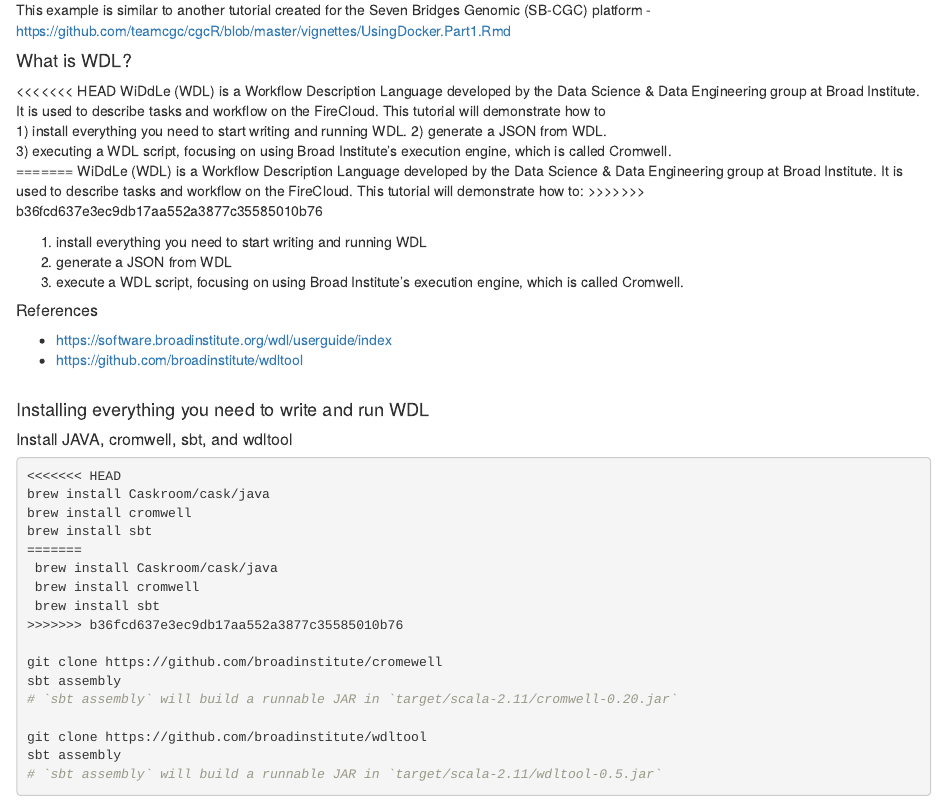
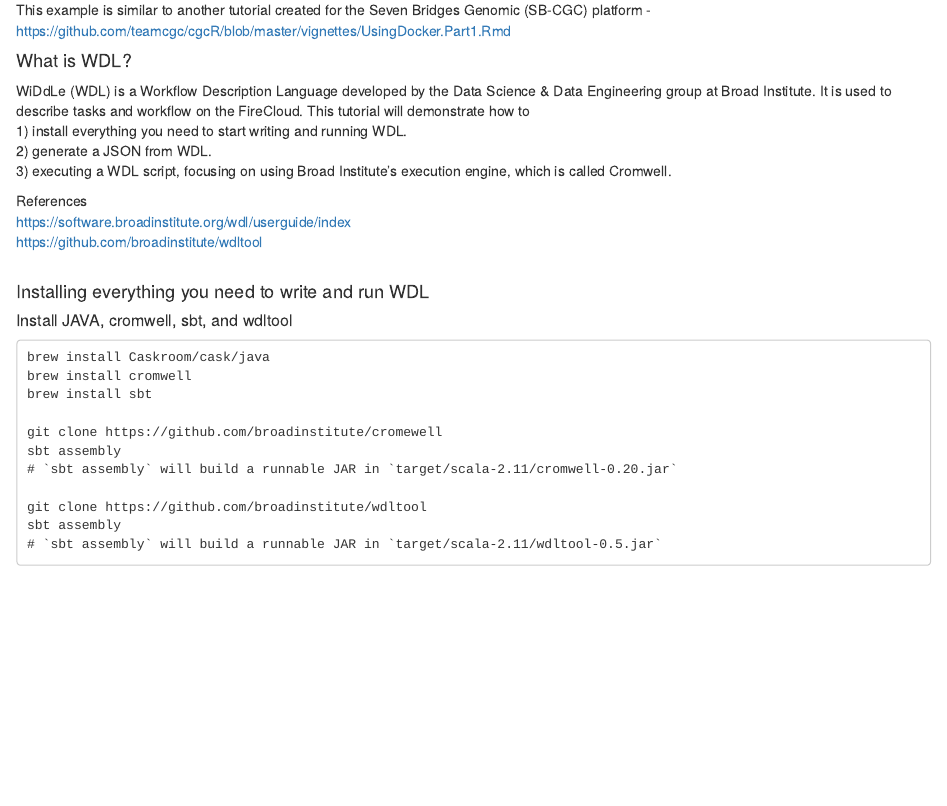
Before and after one commit to teamcgc/cgcR, an R Markdown document (vignettes/FireCloud-UsingWDL.Rmd): the page in a window 1100 px wide, from 180 px down. Rendered offline with R 4.5, knitr and Pandoc, with nearby package versions; both versions are drawn in the output format of the newer one.

Commit message:
update WDL and docker runtime

````diff
--- a/vignettes/FireCloud-UsingWDL.Rmd
+++ b/vignettes/FireCloud-UsingWDL.Rmd
@@ -2,7 +2,7 @@
 title: "FireCloud-intro2-Using WDL"
 author: "Steve Tsang"
 date: "July 5, 2016"
-output: pdf_document
+output: html_document
 ---
 This tutorial provides the steps for creating a WiDdLe (WDL) file to run analysis on the FireCloud.  A basic introduction to the FireCloud can be found here - https://github.com/teamcgc/cgcR/blob/master/vignettes/Firecloud.intro.Rmd
 
@@ -11,37 +11,23 @@
 
 #### What is WDL?
 
-<<<<<<< HEAD
 WiDdLe (WDL) is a Workflow Description Language developed by the Data Science & Data Engineering group at Broad Institute.  It is used to describe tasks and workflow on the FireCloud.  This tutorial will demonstrate how to
 1) install everything you need to start writing and running WDL.
 2) generate a JSON from WDL.
 3) executing a WDL script, focusing on using Broad Institute's execution engine, which is called Cromwell.
-=======
-WiDdLe (WDL) is a Workflow Description Language developed by the Data Science & Data Engineering group at Broad Institute.  It is used to describe tasks and workflow on the FireCloud.  This tutorial will demonstrate how to:
->>>>>>> b36fcd637e3ec9db17aa552a3877c35585010b76
 
-1. install everything you need to start writing and running WDL
-2. generate a JSON from WDL
-3. execute a WDL script, focusing on using Broad Institute's execution engine, which is called Cromwell.
-
-##### References
-- <https://software.broadinstitute.org/wdl/userguide/index>
-- <https://github.com/broadinstitute/wdltool>
+References
+<https://software.broadinstitute.org/wdl/userguide/index>
+<https://github.com/broadinstitute/wdltool>
 <br>
 
 #### Installing everything you need to write and run WDL
 
 ##### Install JAVA, cromwell, sbt, and wdltool
-```{sh}
-<<<<<<< HEAD
+```{}
 brew install Caskroom/cask/java
 brew install cromwell
 brew install sbt
-=======
- brew install Caskroom/cask/java
- brew install cromwell
- brew install sbt
->>>>>>> b36fcd637e3ec9db17aa552a3877c35585010b76
 
 git clone https://github.com/broadinstitute/cromewell
 sbt assembly
````
Also changed, not shown: vignettes/FireCloud-UsingWDL.Rmd (6 more changed lines).
